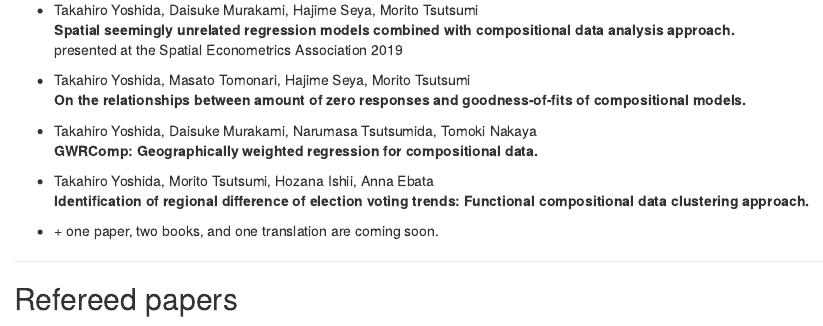
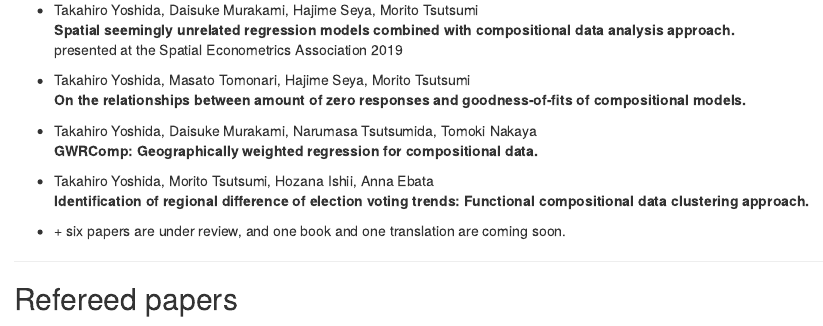
Before and after one commit to yoshida-gisc/site, an R Markdown document (index.Rmd): the page in a window 1100 px wide, from 1090 px down. Rendered offline with R 4.5, knitr and Pandoc, with nearby package versions; drawn as R Markdown's standard HTML page in place of the format the file asks for.

Commit message:
Modify in-progress section.

```diff
--- a/index.Rmd
+++ b/index.Rmd
@@ -70,7 +70,7 @@ presented at the Spatial Econometrics Association 2019
 - Takahiro Yoshida, Morito Tsutsumi, Hozana Ishii, Anna Ebata <br>
 **Identification of regional difference of election voting trends: Functional compositional data clustering approach.**
 
-- &#043; one paper, two books, and one translation are coming soon.
+- &#043; six papers are under review, and one book and one translation are coming soon.
 
 ---
 
```
Also changed, not shown: docs/CV-TakahiroYoshida.tex, docs/search_index.json, 3 other files.
